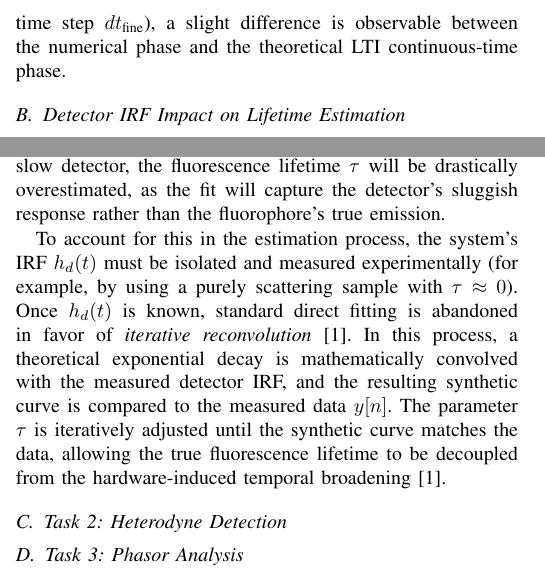
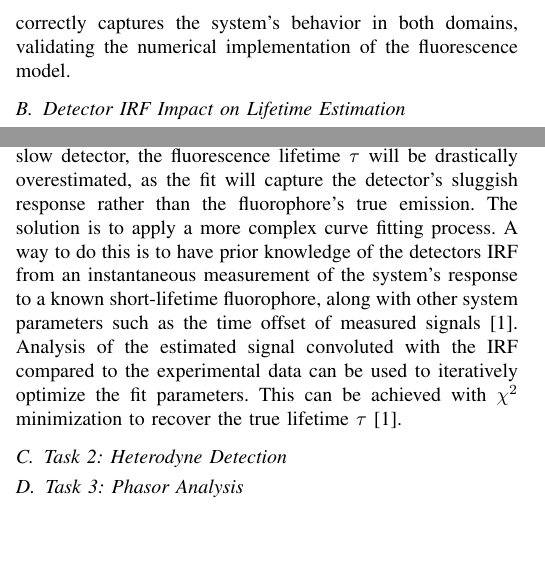
Before and after one commit to alexgeWU/351CaseStudy2, a LaTeX paper (Report/CS2Report.tex): two parts of the columns of page 3 of 5, joined at a grey line, cut at the place of the change, the shorter picture padded with empty space. Compiled offline with pdfLaTeX.

Commit message:
update Part1

```diff
--- a/Report/CS2Report.tex
+++ b/Report/CS2Report.tex
@@ -298,8 +298,8 @@ As depicted in Figure \ref{fig:task1b}, the numerical FFT of $f(t)$ closely trac
 in \eqref{eq:Hf_mag} and \eqref{eq:Hf_phase}.
 
 The magnitude plot exhibits the expected low-pass characteristic of an exponential decay, peaking at DC ($\omega = 0$) and rolling off symmetrically at higher frequencies, with the numerical approximation aligning near-perfectly with the theory.
-Correspondingly, the phase transitions smoothly from $90^\circ$ at negative frequencies, through $0^\circ$ at DC, down to $-90^\circ$ at positive frequencies.
-However, because the numerical simulation relies on a discrete approximation (using the fine time step $dt_{\text{fine}}$), a slight difference is observable between the numerical phase and the theoretical LTI continuous-time phase.
+Correspondingly, the phase transitions smoothly from $90^\circ$ at negative frequencies, through $0^\circ$ at DC, down to $-90^\circ$ at positive frequencies, again matching the theoretical prediction.
+This agreement confirms that the time-domain convolution correctly captures the system's behavior in both domains, validating the numerical implementation of the fluorescence model.
 
 % [Insert Figure containing Task 1b Magnitude and Phase plots here]
 % \begin{figure}[h]
@@ -321,11 +321,11 @@ The underlying fluorescence decay is entirely obscured.
 \textbf{Impact on Estimation and Corrections:}
 If an exponential decay model is directly fitted to the $y[n]$ from a medium or slow detector, the fluorescence lifetime $\tau$ will be drastically overestimated,
 as the fit will capture the detector's sluggish response rather than the fluorophore's true emission.
-
-To account for this in the estimation process, the system's IRF $h_d(t)$ must be isolated and measured experimentally
-(for example, by using a purely scattering sample with $\tau \approx 0$). Once $h_d(t)$ is known, standard direct fitting is abandoned in favor of \textit{iterative reconvolution} \cite{Datta2020}.
-In this process, a theoretical exponential decay is mathematically convolved with the measured detector IRF, and the resulting synthetic curve is compared to the measured data $y[n]$.
-The parameter $\tau$ is iteratively adjusted until the synthetic curve matches the data, allowing the true fluorescence lifetime to be decoupled from the hardware-induced temporal broadening \cite{Datta2020}.
+The solution is to apply a more complex curve fitting process.
+A way to do this is to have prior knowledge of the detectors IRF from an instantaneous measurement of the system's response to a known short-lifetime fluorophore,
+along with other system parameters such as the time offset of measured signals \cite{Datta2020}.
+Analysis of the estimated signal convoluted with the IRF compared to the experimental data can be used to iteratively optimize the fit parameters.
+This can be achieved with $\chi^2$ minimization to recover the true lifetime $\tau$ \cite{Datta2020}.
 
 % [Insert Figure containing Task 1c Detector IRF comparisons here]
 % \begin{figure}[h]
```
Also changed, not shown: Report/CS2Report.tex (2 more changed lines).
